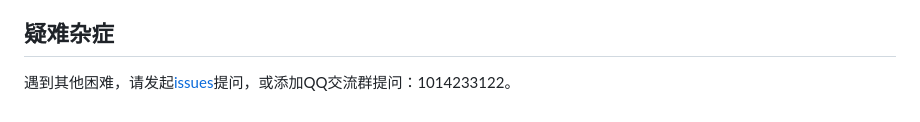
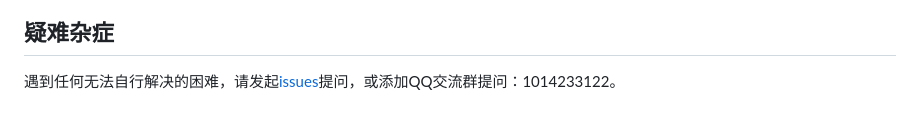
Before and after one commit to Fndream/BorderSurvivalModpack, a Markdown page: README.md, the part around the change. Rendered like a GitHub page.

```diff
--- a/README.md
+++ b/README.md
@@ -282,4 +282,4 @@ github上传文件名不支持中文，而地图资源含有中文，强行翻
 ❗ **切勿直接覆盖整个存档！若区块文件被覆盖将无法挽回！请在进行操作之前备份好存档，并清楚你正在做什么。**
 
 ## 疑难杂症
-遇到其他困难，请发起[issues](https://github.com/Fndream/BorderSurvivalModpack/issues)提问，或添加QQ交流群提问：1014233122。
+遇到任何无法自行解决的困难，请发起[issues](https://github.com/Fndream/BorderSurvivalModpack/issues)提问，或添加QQ交流群提问：1014233122。
```
